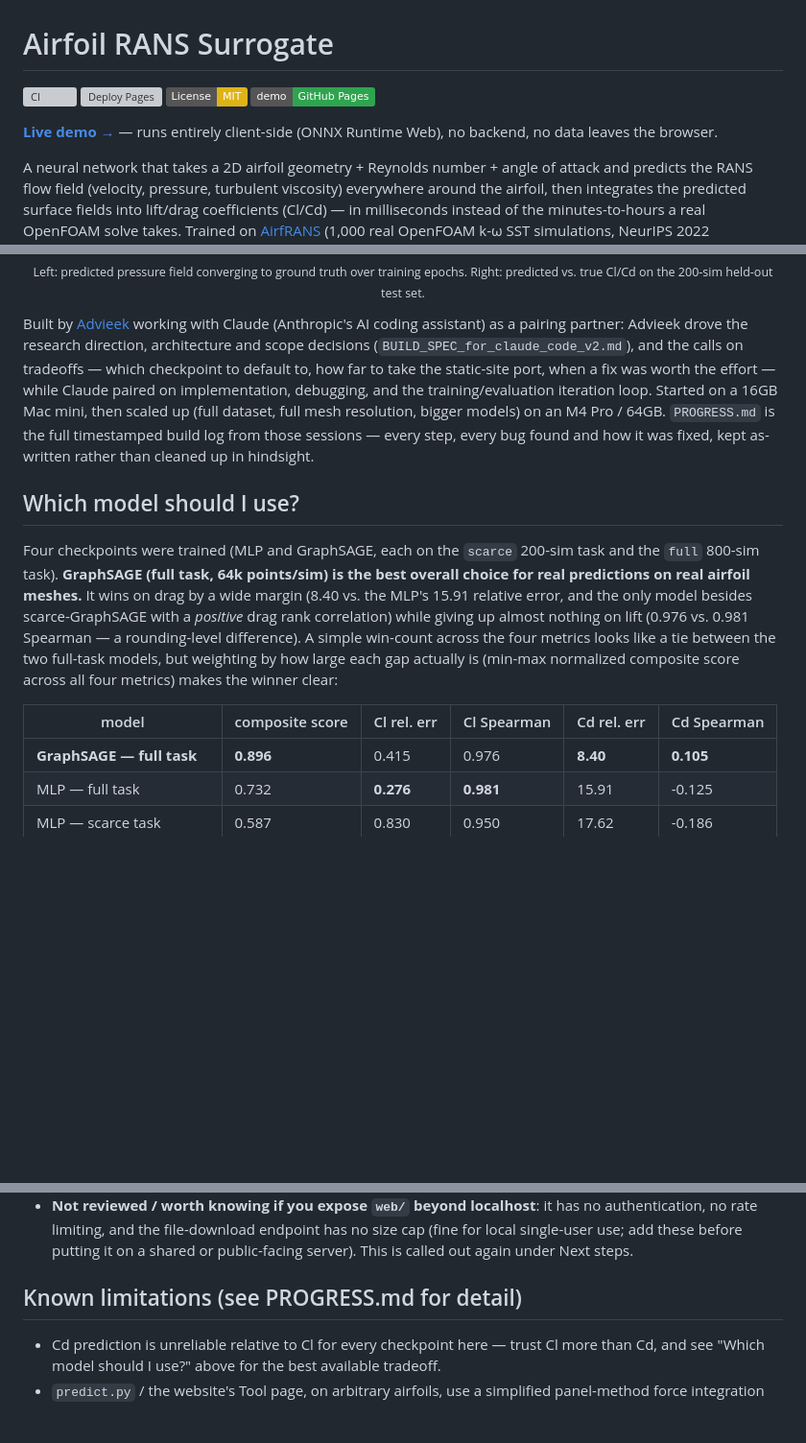
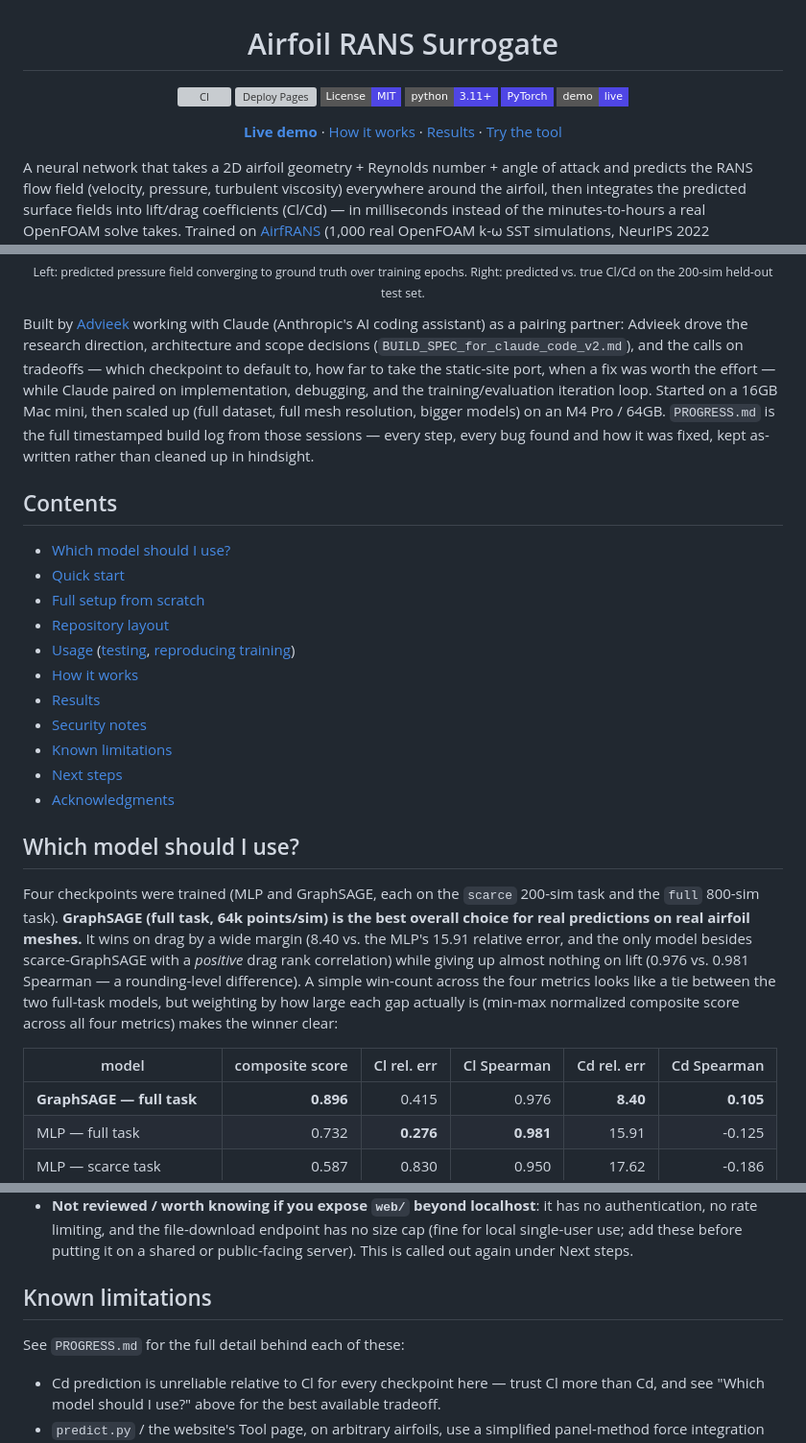
Before and after one commit to Advieek/Airfoil-RANS-Predictive-Model, a Markdown page: README.md, 3 parts joined by grey strips. Shown at 96% size. Rendered like a GitHub page; badges without logos; blank space fills up the shorter version; grey boxes are pictures that could not be loaded.

Commit message:
Polish README presentation: centered header, tech badges, contents nav
Brings the README's presentation in line with the site redesign: a
centered title block with CI/license/Python/PyTorch/demo badges and a
nav-style link row mirroring the site's own navbar, a Contents section
for the now-375-line doc, right-aligned numeric table columns, and two
heading simplifications (moved parenthetical detail into body text so
the anchors and headings read cleanly).

```diff
--- a/README.md
+++ b/README.md
@@ -2,10 +4,14 @@
 
 [![CI](https://github.com/Advieek/Airfoil-RANS-Predictive-Model/actions/workflows/ci.yml/badge.svg)](https://github.com/Advieek/Airfoil-RANS-Predictive-Model/actions/workflows/ci.yml)
 [![Deploy Pages](https://github.com/Advieek/Airfoil-RANS-Predictive-Model/actions/workflows/pages.yml/badge.svg)](https://github.com/Advieek/Airfoil-RANS-Predictive-Model/actions/workflows/pages.yml)
-[![License: MIT](https://img.shields.io/badge/License-MIT-yellow.svg)](LICENSE)
-[![Live demo](https://img.shields.io/badge/demo-GitHub%20Pages-2ea44f)](https://advieek.github.io/Airfoil-RANS-Predictive-Model/)
+[![License: MIT](https://img.shields.io/badge/License-MIT-4f46e5?style=flat-square)](LICENSE)
+[![Python 3.11+](https://img.shields.io/badge/python-3.11%2B-4f46e5?style=flat-square&logo=python&logoColor=white)](requirements.txt)
+[![PyTorch](https://img.shields.io/badge/PyTorch-4f46e5?style=flat-square&logo=pytorch&logoColor=white)](https://pytorch.org)
+[![Live demo](https://img.shields.io/badge/demo-live-4f46e5?style=flat-square)](https://advieek.github.io/Airfoil-RANS-Predictive-Model/)
 
-**[Live demo →](https://advieek.github.io/Airfoil-RANS-Predictive-Model/)** — runs entirely client-side (ONNX Runtime Web), no backend, no data leaves the browser.
+[**Live demo**](https://advieek.github.io/Airfoil-RANS-Predictive-Model/) · [How it works](https://advieek.github.io/Airfoil-RANS-Predictive-Model/how-it-works.html) · [Results](https://advieek.github.io/Airfoil-RANS-Predictive-Model/results.html) · [Try the tool](https://advieek.github.io/Airfoil-RANS-Predictive-Model/tool.html)
+
+</div>
 
 A neural network that takes a 2D airfoil geometry + Reynolds number + angle of
 attack and predicts the RANS flow field (velocity, pressure, turbulent
@@ -32,6 +38,20 @@ models) on an M4 Pro / 64GB. `PROGRESS.md` is the full timestamped build log
 from those sessions — every step, every bug found and how it was fixed, kept
 as-written rather than cleaned up in hindsight.
 
+## Contents
+
+- [Which model should I use?](#which-model-should-i-use)
+- [Quick start](#quick-start)
+- [Full setup from scratch](#full-setup-from-scratch)
+- [Repository layout](#repository-layout)
+- [Usage](#usage) ([testing](#testing), [reproducing training](#reproducing-training))
+- [How it works](#how-it-works)
+- [Results](#results)
+- [Security notes](#security-notes)
+- [Known limitations](#known-limitations)
+- [Next steps](#next-steps)
+- [Acknowledgments](#acknowledgments)
+
 ## Which model should I use?
 
 Four checkpoints were trained (MLP and GraphSAGE, each on the `scarce` 200-sim
@@ -46,7 +66,7 @@ each gap actually is (min-max normalized composite score across all four
 metrics) makes the winner clear:
 
 | model | composite score | Cl rel. err | Cl Spearman | Cd rel. err | Cd Spearman |
-|---|---|---|---|---|---|
+|---|---:|---:|---:|---:|---:|
 | **GraphSAGE — full task** | **0.896** | 0.415 | 0.976 | **8.40** | **0.105** |
 | MLP — full task | 0.732 | **0.276** | **0.981** | 15.91 | -0.125 |
 | MLP — scarce task | 0.587 | 0.830 | 0.950 | 17.62 | -0.186 |
@@ -303,7 +325,9 @@ Reviewed before treating this as publishable, not just assumed clean:
   on a shared or public-facing server). This is called out again under Next
   steps.
 
-## Known limitations (see PROGRESS.md for detail)
+## Known limitations
+
+See `PROGRESS.md` for the full detail behind each of these:
 
 - Cd prediction is unreliable relative to Cl for every checkpoint here —
   trust Cl more than Cd, and see "Which model should I use?" above for the
```
Also changed, not shown: other parts of README.md (+6 -2 lines).
